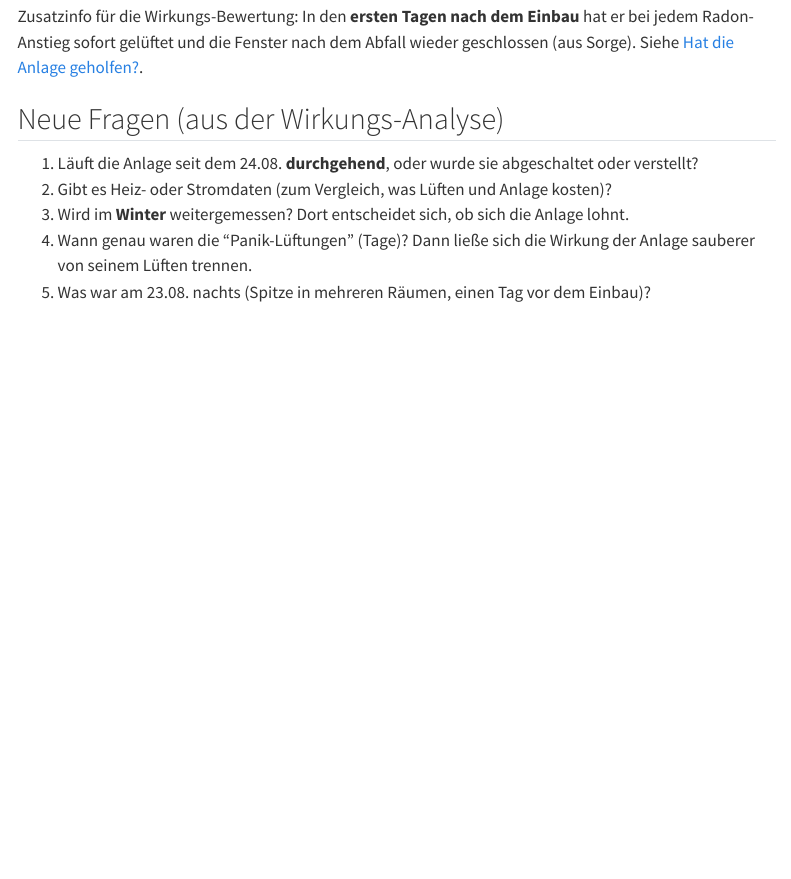
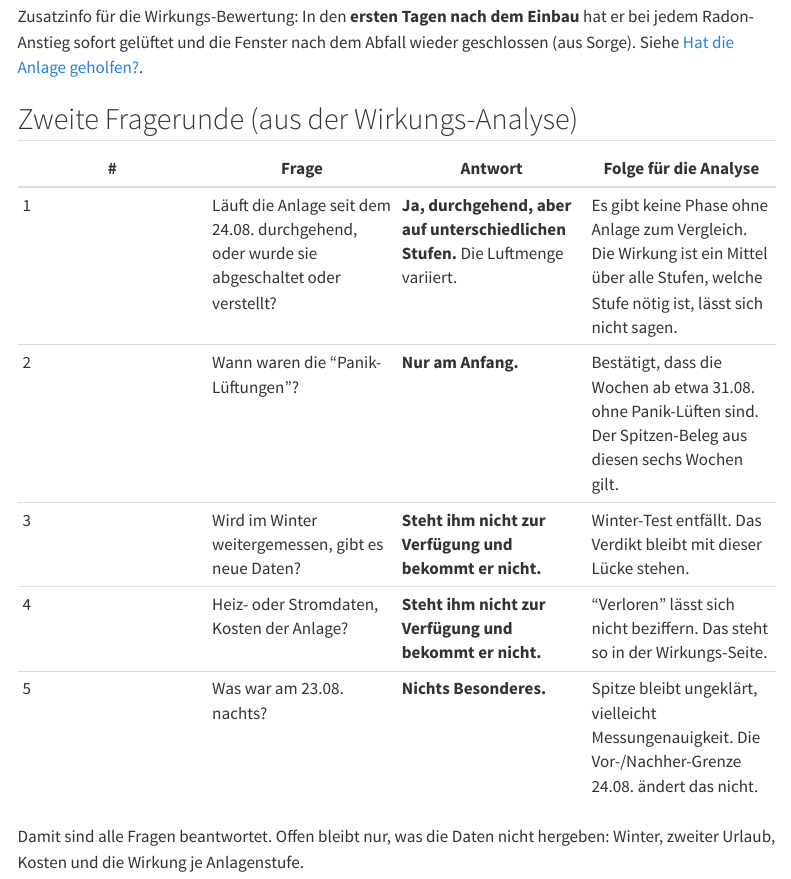
Before and after one commit to Habaal/Insy, a Quarto document (radon/fragen.qmd): the page in a window 1100 px wide, from 1510 px down. Rendered offline with R 4.5, knitr and Pandoc in place of Quarto, with nearby package versions; menus at the side of the page are left out.

Commit message:
Radon: Antworten der zweiten Fragerunde eingearbeitet (Anlage durchgehend auf Stufen, Winter und Kosten nicht verfügbar)

```diff
--- a/radon/fragen.qmd
+++ b/radon/fragen.qmd
@@ -21,10 +21,14 @@ Antworten von Hr. Grimmer (über den Schüler weitergegeben), mit dem, was sich
 
 Zusatzinfo für die Wirkungs-Bewertung: In den **ersten Tagen nach dem Einbau** hat er bei jedem Radon-Anstieg sofort gelüftet und die Fenster nach dem Abfall wieder geschlossen (aus Sorge). Siehe [Hat die Anlage geholfen?](wirkung.qmd).
 
-## Neue Fragen (aus der Wirkungs-Analyse)
+## Zweite Fragerunde (aus der Wirkungs-Analyse)
 
-1. Läuft die Anlage seit dem 24.08. **durchgehend**, oder wurde sie abgeschaltet oder verstellt?
-2. Gibt es Heiz- oder Stromdaten (zum Vergleich, was Lüften und Anlage kosten)?
-3. Wird im **Winter** weitergemessen? Dort entscheidet sich, ob sich die Anlage lohnt.
-4. Wann genau waren die "Panik-Lüftungen" (Tage)? Dann ließe sich die Wirkung der Anlage sauberer von seinem Lüften trennen.
-5. Was war am 23.08. nachts (Spitze in mehreren Räumen, einen Tag vor dem Einbau)?
+| # | Frage | Antwort | Folge für die Analyse |
+|---|---|---|---|
+| 1 | Läuft die Anlage seit dem 24.08. durchgehend, oder wurde sie abgeschaltet oder verstellt? | **Ja, durchgehend, aber auf unterschiedlichen Stufen.** Die Luftmenge variiert. | Es gibt keine Phase ohne Anlage zum Vergleich. Die Wirkung ist ein Mittel über alle Stufen, welche Stufe nötig ist, lässt sich nicht sagen. |
+| 2 | Wann waren die "Panik-Lüftungen"? | **Nur am Anfang.** | Bestätigt, dass die Wochen ab etwa 31.08. ohne Panik-Lüften sind. Der Spitzen-Beleg aus diesen sechs Wochen gilt. |
+| 3 | Wird im Winter weitergemessen, gibt es neue Daten? | **Steht ihm nicht zur Verfügung und bekommt er nicht.** | Winter-Test entfällt. Das Verdikt bleibt mit dieser Lücke stehen. |
+| 4 | Heiz- oder Stromdaten, Kosten der Anlage? | **Steht ihm nicht zur Verfügung und bekommt er nicht.** | "Verloren" lässt sich nicht beziffern. Das steht so in der Wirkungs-Seite. |
+| 5 | Was war am 23.08. nachts? | **Nichts Besonderes.** | Spitze bleibt ungeklärt, vielleicht Messungenauigkeit. Die Vor-/Nachher-Grenze 24.08. ändert das nicht. |
+
+Damit sind alle Fragen beantwortet. Offen bleibt nur, was die Daten nicht hergeben: Winter, zweiter Urlaub, Kosten und die Wirkung je Anlagenstufe.
--- a/radon/wirkung.qmd
+++ b/radon/wirkung.qmd
@@ -4,7 +4,7 @@ title: "Hat die Belüftungs-Anlage das Problem gelöst?"
 
 **Aufgabe von Hr. Grimmer:** Hat er mit der Anlage ein echtes Problem gelöst, oder hat er etwas unnötig bekämpft und dabei etwas verloren?
 
-**Zusatzinfos von ihm:** Die Überdruck-Anlage wurde am 24.08. eingebaut. In den ersten Tagen danach hat er jedes Mal sofort gelüftet, wenn der Radonwert stieg, und die Fenster wieder geschlossen, sobald er fiel. Die Sensoren messen auf etwa ±30 Bq/m³ genau.
+**Zusatzinfos von ihm:** Die Überdruck-Anlage wurde am 24.08. eingebaut. In den ersten Tagen danach hat er jedes Mal sofort gelüftet, wenn der Radonwert stieg, und die Fenster wieder geschlossen, sobald er fiel. Das war **nur am Anfang** so (bestätigt). Die Anlage läuft seit dem Einbau durchgehend, aber **auf wechselnden Stufen** (die Luftmenge variiert). Die Sensoren messen auf etwa ±30 Bq/m³ genau.
 
 ## Kurzantwort
 
@@ -13,7 +13,7 @@ title: "Hat die Belüftungs-Anlage das Problem gelöst?"
 1. **Ja, die Anlage wirkt.** Hohe Spitzen und die Bodenluft an der Außenwand sind nach dem Einbau verschwunden (Beweise unten).
 2. **Das Problem war im Alltag aber klein.** Auch vor dem Einbau lagen die Wohnräume im Mittel bei etwa 36 Bq/m³. Das ist weit unter 100 (WHO) und 300 (Österreich). Über 300 ging es nur im Urlaub (Haus zu) und in den ersten Märztagen. Dazu kamen kurze nächtliche Spitzen zwischen 100 und 200 und am 20.07. (wahrscheinlich Fenster zu) bis etwa 250.
 3. **Das Panik-Lüften nach dem Einbau war unnötig.** Die Werte, auf die er reagiert hat, waren harmlos und liegen zum Teil im Messfehler.
-4. **Ob sich die Anlage insgesamt "lohnt", lässt sich mit diesen Daten nicht sagen.** Der Winter fehlt (dort ist Radon meist höher), und der entscheidende Test, ein längeres Wegfahren *mit* Anlage, wurde nicht gemacht. Auch die Kosten (Anschaffung, Strom, Heizwärme durch Lüften) stehen nicht in den Daten.
+4. **Ob sich die Anlage insgesamt "lohnt", lässt sich mit diesen Daten nicht sagen.** Der Winter fehlt (dort ist Radon meist höher), und der entscheidende Test, ein längeres Wegfahren *mit* Anlage, wurde nicht gemacht. Auch die Kosten (Anschaffung, Strom, Heizwärme durch Lüften) stehen nicht in den Daten. Laut Hr. Grimmer sind weder Winterdaten noch Kosten verfügbar und werden es auch nicht werden. Diese Lücke bleibt also endgültig.
 
 ![Typischer Verlauf: fast immer im grünen Bereich, ein klarer Ausreißer im Urlaub](bilder/e1_gesamtverlauf.png)
 
@@ -68,15 +68,18 @@ Ja, nach den Daten.
 
 ## Was die Daten nicht beantworten können
 
-- **Winter:** Die Messung endet im Oktober. Radon ist im Winter meist höher (Allgemeinwissen). Ob die Anlage dann den Unterschied macht, ist offen.
+- **Winter:** Die Messung endet im Oktober. Radon ist im Winter meist höher (Allgemeinwissen). Ob die Anlage dann den Unterschied macht, bleibt offen. Neue Daten bekommen wir laut Hr. Grimmer nicht.
+- **Anlagenstufe:** Die Anlage läuft durchgehend, aber auf unterschiedlichen Stufen (Luftmenge variiert). Welche Stufe wann lief, steht nicht in den Daten. Die gemessene Wirkung ist deshalb ein Mittel über alle Stufen, und welche Stufe nötig ist, lässt sich nicht sagen.
 - **Jahreszeit:** Der Vergleich vor/nach ist auch ein Vergleich Sommer/Herbst. Das Sockel-Signal sank schon vor dem 24.08.
 - **Messfehler ±30 Bq/m³:** Der Anstieg im Herbst (Wohnräume im Wochenmedian von etwa 22 im September auf 35–42 Anfang Oktober) liegt in diesem Bereich und ist **nicht belastbar**. Der Sockel-Unterschied bleibt dabei bei etwa 0.
 - **Der entscheidende Test fehlt:** Ein Wochenende oder Urlaub mit geschlossenen Fenstern *mit* Anlage. Im August (ohne Anlage) stieg das Haus auf über 300.
 - **Keller:** Laut Hr. Grimmer weniger wichtig, deshalb nicht in die Bewertung eingegangen.
-- **Einbau-Datum:** Ich gehe vom 24.08. aus. Am 23.08. nachts gab es eine Spitze in einigen Räumen, einen Tag vor dem Einbau (Ursache unbekannt).
+- **Einbau-Datum:** Ich gehe vom 24.08. aus. Am 23.08. nachts gab es eine Spitze in einigen Räumen, einen Tag vor dem Einbau. Laut Hr. Grimmer war da nichts Besonderes, die Ursache bleibt unbekannt (vielleicht Messungenauigkeit).
 
 ## Vorschlag für die Abgabe
 
 Antwort an Hr. Grimmer in einem Satz: *"Die Anlage entfernt Spitzen und Bodenluft-Eintritt zuverlässig, aber der Alltagswert war auch vorher unkritisch, und das Dauer-Lüften nach dem Einbau war nicht nötig. Ob sich die Anlage lohnt, entscheidet sich im Winter und beim nächsten Wegfahren."*
 
-**Offene Fragen an ihn:** Läuft die Anlage seit dem 24.08. durchgehend? Wurde sie seitdem abgeschaltet oder verstellt? Gibt es Heiz- oder Stromdaten zum Vergleich? Wird im Winter weitergemessen?
+**Beantwortet von Hr. Grimmer:** Die Anlage läuft durchgehend, auf wechselnden Stufen. Das Panik-Lüften war nur am Anfang. Heiz- und Stromdaten sowie Winterdaten bekommt er nicht, 23.08. nachts war nichts Besonderes. Details in [Fragen und Antworten](fragen.qmd).
+
+**Daher bleibt offen (und lässt sich mit den vorhandenen Daten nicht klären):** Wirkung im Winter, Wirkung bei einem zweiten Urlaub, Kosten und Heizwärme, Wirkung je Stufe.
```
Also changed, not shown: radon/einfach.qmd (+2 -1 lines).
